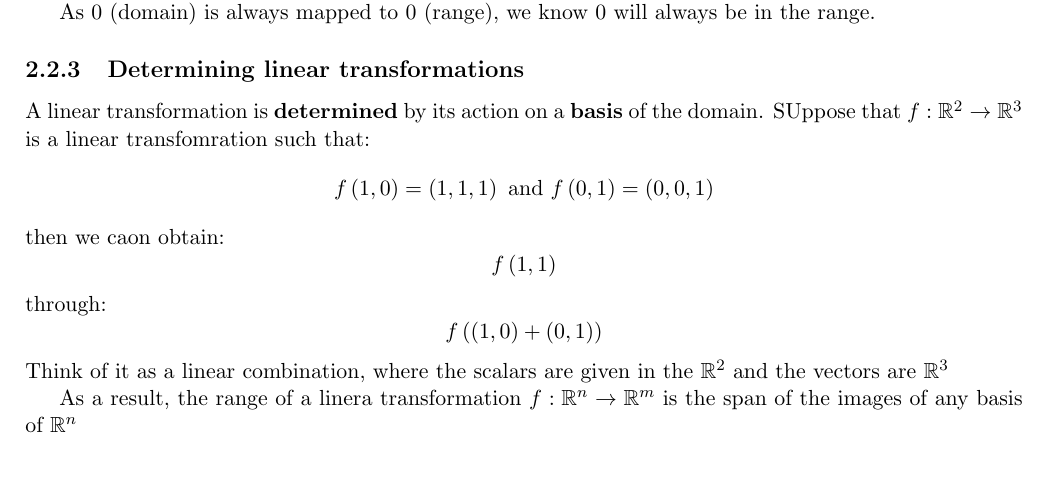
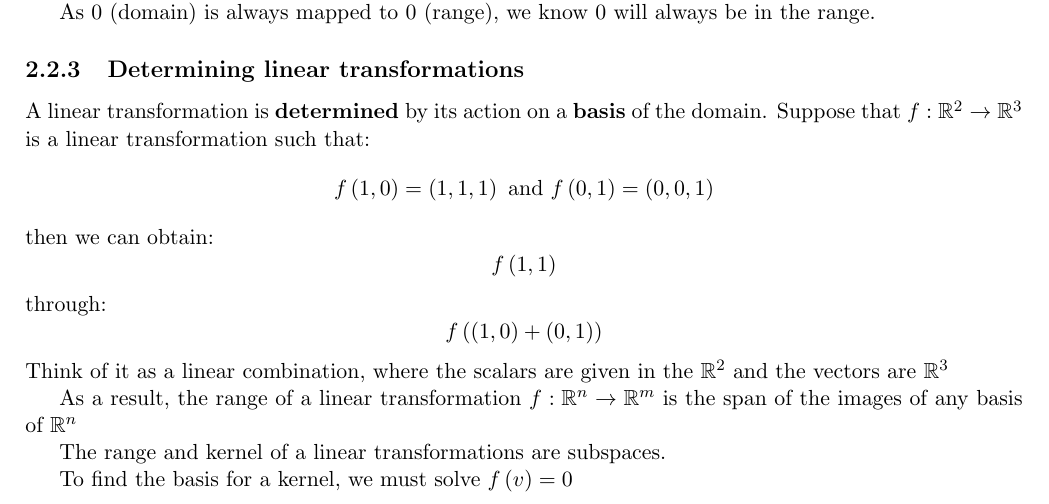
Before and after one commit to Pearlthecatgirl/School-Notes, a LaTeX book (1012MATH/notes/notes.tex): part of page 19 of 19, cut so that both start at the same text, the shorter picture padded with empty space. Compiled offline with pdfLaTeX.

Commit message:
updated notes

```diff
--- a/1012MATH/notes/notes.tex
+++ b/1012MATH/notes/notes.tex
@@ -714,15 +714,19 @@ Proving that the kernel is a subspace:
 As 0 (domain) is always mapped to 0 (range), we know 0 will always be in the range.
 }
 \subsection{Determining linear transformations}
-\par{A linear transformation is \textbf{determined} by its action on a \textbf{basis} of the domain. SUppose that $f:\mathbb{R}^{2}\to \mathbb{R}^{3}$ is a linear transfomration such that: \[
+\par{A linear transformation is \textbf{determined} by its action on a \textbf{basis} of the domain. Suppose that $f:\mathbb{R}^{2}\to \mathbb{R}^{3}$ is a linear transformation such that: \[
 		f\left(1,0\right)=\left(1,1,1\right) \text{ and } f\left(0,1\right)=\left(0,0,1\right)
-\] then we caon obtain: \[
+\] then we can obtain: \[
 f\left(1,1\right)
 \] through: \[
 f\left(\left(1,0\right)+\left(0,1\right)\right)
 \] Think of it as a linear combination, where the scalars are given in the $\mathbb{R}^{2}$ and the vectors are $\mathbb{R}^{3}$
 
-As a result, the range of a linera transformation $f:\mathbb{R}^{n}\to\mathbb{R}^{m}$ is the span of the images of any basis of $\mathbb{R}^{n}$
+As a result, the range of a linear transformation $f:\mathbb{R}^{n}\to\mathbb{R}^{m}$ is the span of the images of any basis of $\mathbb{R}^{n}$
+
+The range and kernel of a linear transformations are subspaces.
+
+To find the basis for a kernel, we must solve $f\left(v\right)=0$
 }
 
 
```
